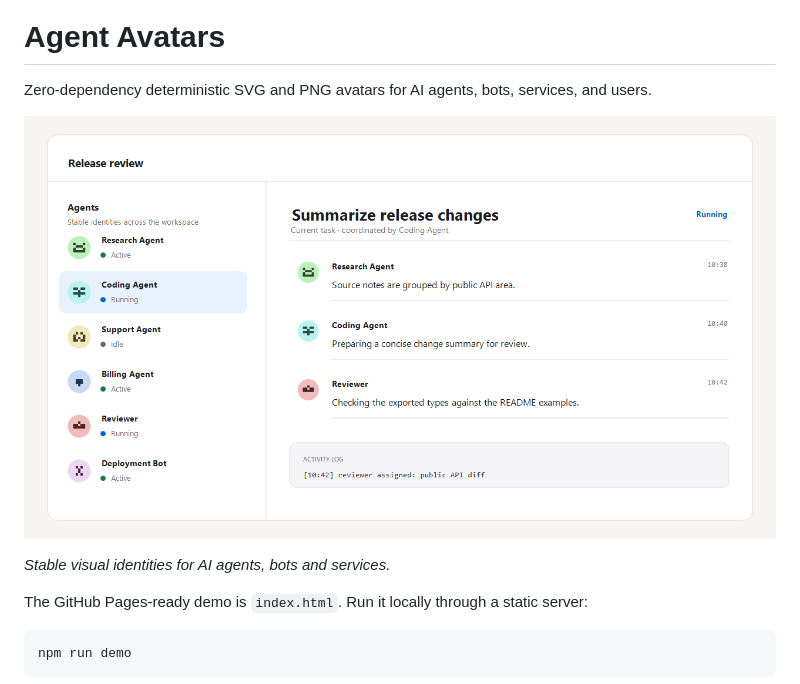
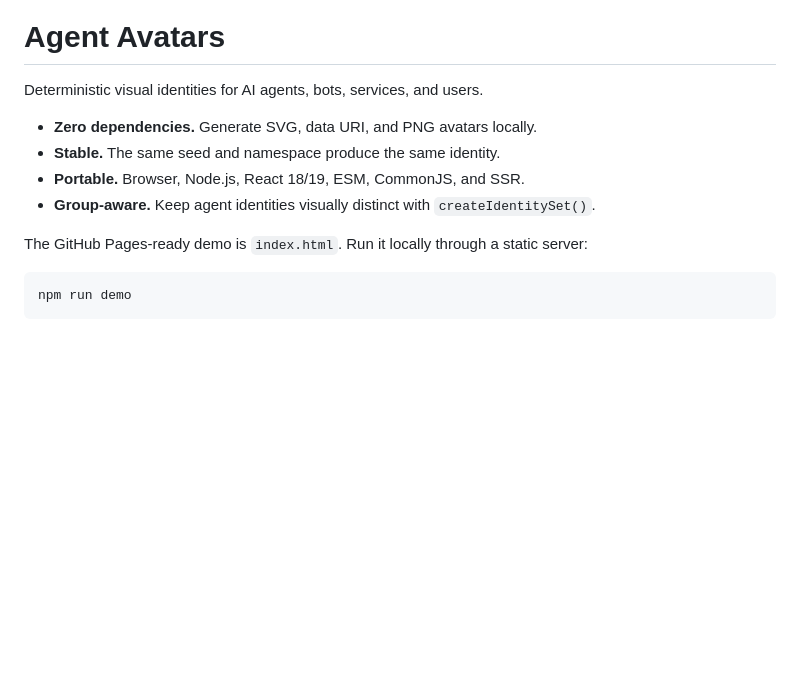
Before and after one commit to NotXf1le/agent-avatars, a Markdown page: README.md, the part around the change. GitHub-like rendering; blank space fills up the shorter version.

```diff
--- a/README.md
+++ b/README.md
@@ -4,11 +4,12 @@
 
 # Agent Avatars
 
-Zero-dependency deterministic SVG and PNG avatars for AI agents, bots, services, and users.
+Deterministic visual identities for AI agents, bots, services, and users.
 
-![Agent control room using stable deterministic avatars](examples/hero-agent-dashboard.png)
-
-*Stable visual identities for AI agents, bots and services.*
+- **Zero dependencies.** Generate SVG, data URI, and PNG avatars locally.
+- **Stable.** The same seed and namespace produce the same identity.
+- **Portable.** Browser, Node.js, React 18/19, ESM, CommonJS, and SSR.
+- **Group-aware.** Keep agent identities visually distinct with `createIdentitySet()`.
 
 The GitHub Pages-ready demo is `index.html`. Run it locally through a static server:
 
```
